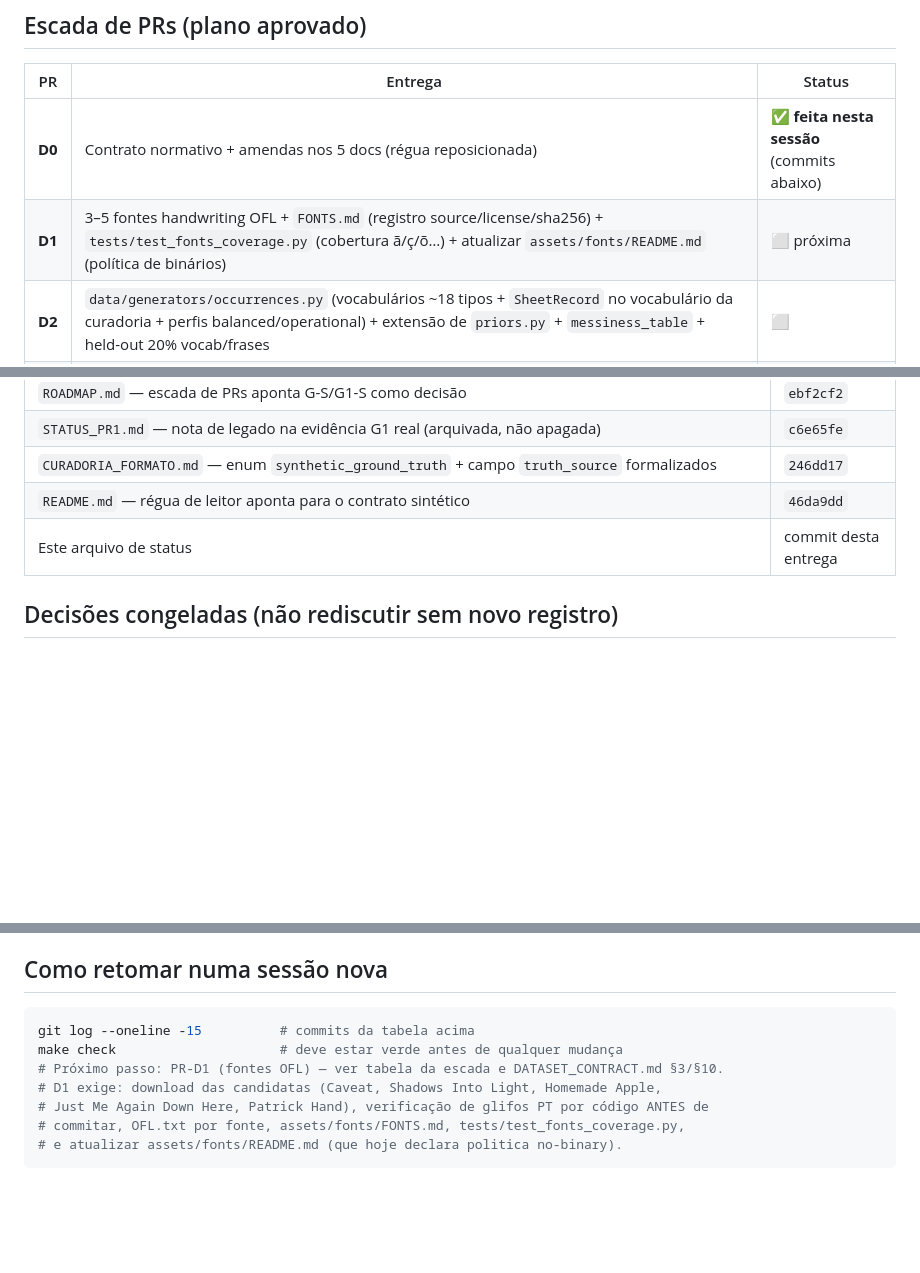
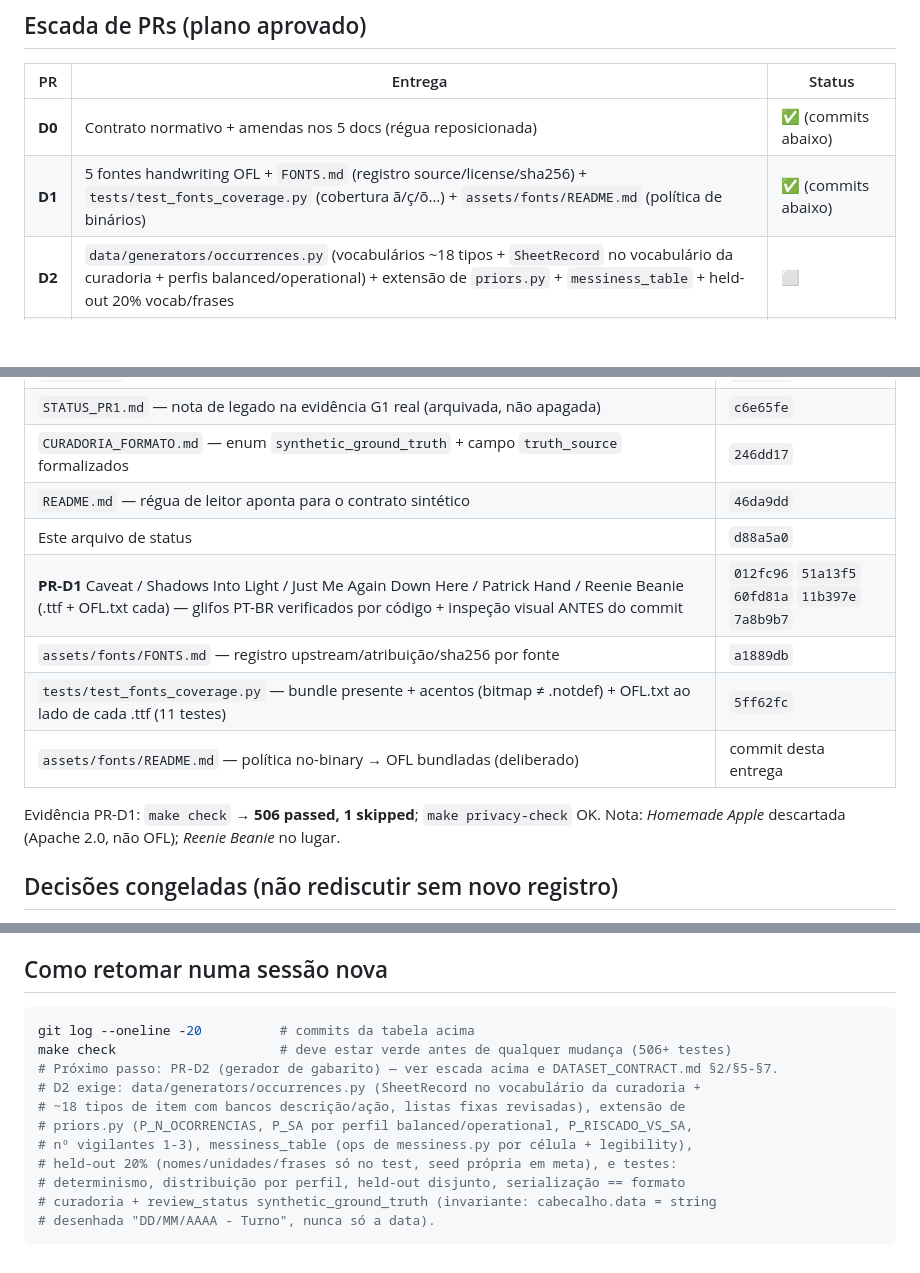
Before and after one commit to JoaoMiltzarek/security-shift-intake, a Markdown page: docs/STATUS_TIER_C.md, 3 parts joined by grey strips. GitHub-like rendering; blank space fills up the shorter version.

Commit message:
docs(SSI-1002): STATUS_TIER_C marca PR-D1 concluida (fontes OFL verificadas, 506 testes)

````diff
--- a/docs/STATUS_TIER_C.md
+++ b/docs/STATUS_TIER_C.md
@@ -18,8 +18,8 @@ G1-S** (`DATASET_CONTRACT.md` §10) — decisão de leitor **sem folha real**.
 
 | PR | Entrega | Status |
 |---|---|---|
-| **D0** | Contrato normativo + amendas nos 5 docs (régua reposicionada) | ✅ **feita nesta sessão** (commits abaixo) |
-| **D1** | 3–5 fontes handwriting OFL + `FONTS.md` (registro source/license/sha256) + `tests/test_fonts_coverage.py` (cobertura ã/ç/õ…) + atualizar `assets/fonts/README.md` (política de binários) | ⬜ próxima |
+| **D0** | Contrato normativo + amendas nos 5 docs (régua reposicionada) | ✅ (commits abaixo) |
+| **D1** | 5 fontes handwriting OFL + `FONTS.md` (registro source/license/sha256) + `tests/test_fonts_coverage.py` (cobertura ã/ç/õ…) + `assets/fonts/README.md` (política de binários) | ✅ (commits abaixo) |
 | **D2** | `data/generators/occurrences.py` (vocabulários ~18 tipos + `SheetRecord` no vocabulário da curadoria + perfis balanced/operational) + extensão de `priors.py` + `messiness_table` + held-out 20% vocab/frases | ⬜ |
 | **D3** | `data/generators/templates/controle_ocorrencias.py` — render tabela 5 colunas (8–10 linhas), variantes A/B (+C só test), retorno `(Image, ideal_lines)`, teste de contrato pré-G-S0 | ⬜ (D4 pode andar em paralelo) |
 | **D4** | `degrade_photo` (perspectiva/sombra/corte ≤3%/downscale) + knob `clean\|scan\|photo` + bandas held-out 80/20 por split | ⬜ |
@@ -36,7 +36,14 @@ G1-S** (`DATASET_CONTRACT.md` §10) — decisão de leitor **sem folha real**.
 | `STATUS_PR1.md` — nota de legado na evidência G1 real (arquivada, não apagada) | `c6e65fe` |
 | `CURADORIA_FORMATO.md` — enum `synthetic_ground_truth` + campo `truth_source` formalizados | `246dd17` |
 | `README.md` — régua de leitor aponta para o contrato sintético | `46da9dd` |
-| Este arquivo de status | commit desta entrega |
+| Este arquivo de status | `d88a5a0` |
+| **PR-D1** Caveat / Shadows Into Light / Just Me Again Down Here / Patrick Hand / Reenie Beanie (.ttf + OFL.txt cada) — glifos PT-BR verificados por código + inspeção visual ANTES do commit | `012fc96` `51a13f5` `60fd81a` `11b397e` `7a8b9b7` |
+| `assets/fonts/FONTS.md` — registro upstream/atribuição/sha256 por fonte | `a1889db` |
+| `tests/test_fonts_coverage.py` — bundle presente + acentos (bitmap ≠ .notdef) + OFL.txt ao lado de cada .ttf (11 testes) | `5ff62fc` |
+| `assets/fonts/README.md` — política no-binary → OFL bundladas (deliberado) | commit desta entrega |
+
+Evidência PR-D1: `make check` → **506 passed, 1 skipped**; `make privacy-check` OK.
+Nota: *Homemade Apple* descartada (Apache 2.0, não OFL); *Reenie Beanie* no lugar.
 
 ## Decisões congeladas (não rediscutir sem novo registro)
 
@@ -61,11 +68,15 @@ G1-S** (`DATASET_CONTRACT.md` §10) — decisão de leitor **sem folha real**.
 ## Como retomar numa sessão nova
 
 ```bash
-git log --oneline -15          # commits da tabela acima
-make check                     # deve estar verde antes de qualquer mudança
-# Próximo passo: PR-D1 (fontes OFL) — ver tabela da escada e DATASET_CONTRACT.md §3/§10.
-# D1 exige: download das candidatas (Caveat, Shadows Into Light, Homemade Apple,
-# Just Me Again Down Here, Patrick Hand), verificação de glifos PT por código ANTES de
-# commitar, OFL.txt por fonte, assets/fonts/FONTS.md, tests/test_fonts_coverage.py,
-# e atualizar assets/fonts/README.md (que hoje declara politica no-binary).
+git log --oneline -20          # commits da tabela acima
+make check                     # deve estar verde antes de qualquer mudança (506+ testes)
+# Próximo passo: PR-D2 (gerador de gabarito) — ver escada acima e DATASET_CONTRACT.md §2/§5-§7.
+# D2 exige: data/generators/occurrences.py (SheetRecord no vocabulário da curadoria +
+# ~18 tipos de item com bancos descrição/ação, listas fixas revisadas), extensão de
+# priors.py (P_N_OCORRENCIAS, P_SA por perfil balanced/operational, P_RISCADO_VS_SA,
+# nº vigilantes 1-3), messiness_table (ops de messiness.py por célula + legibility),
+# held-out 20% (nomes/unidades/frases só no test, seed própria em meta), e testes:
+# determinismo, distribuição por perfil, held-out disjunto, serialização == formato
+# curadoria + review_status synthetic_ground_truth (invariante: cabecalho.data = string
+# desenhada "DD/MM/AAAA - Turno", nunca só a data).
 ```
````
